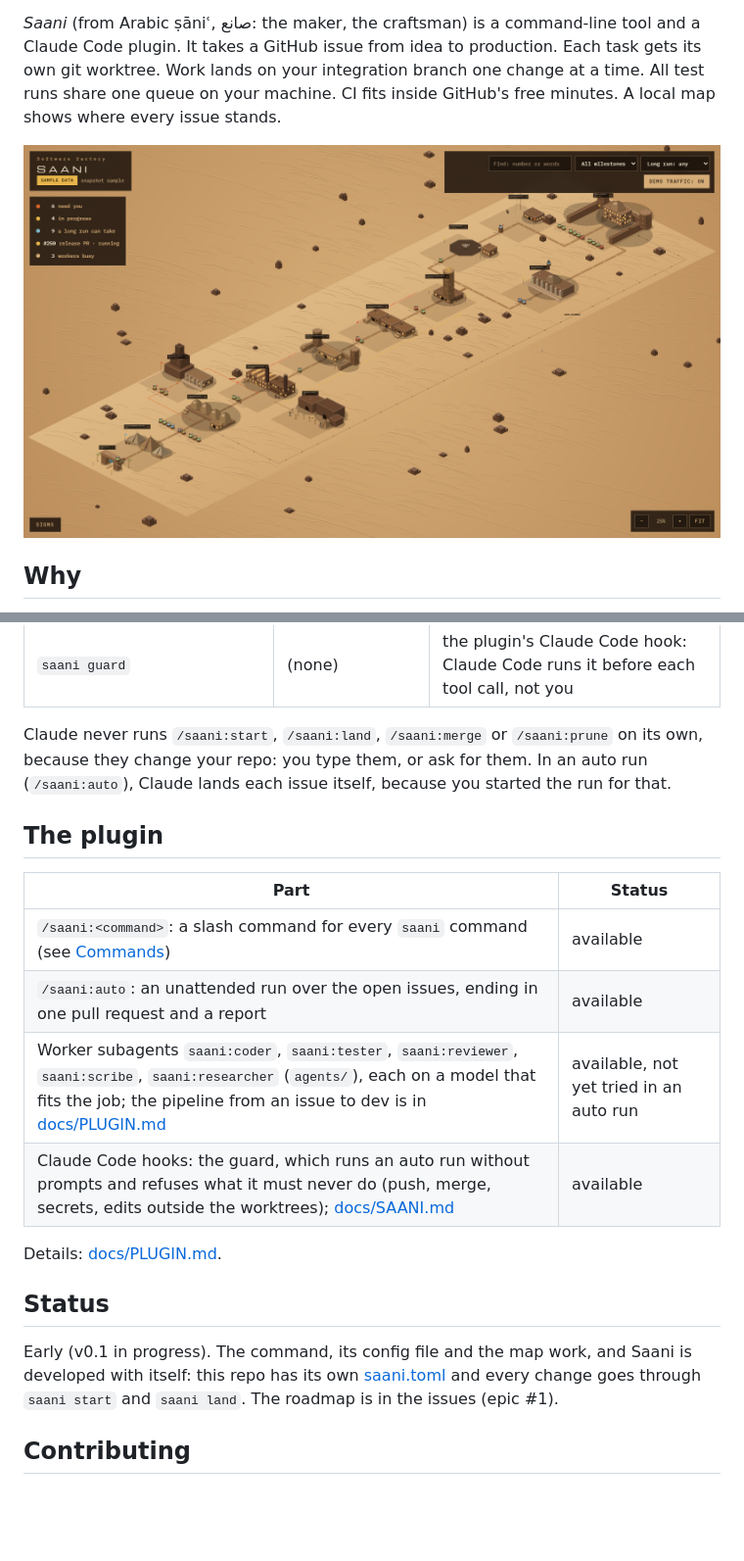
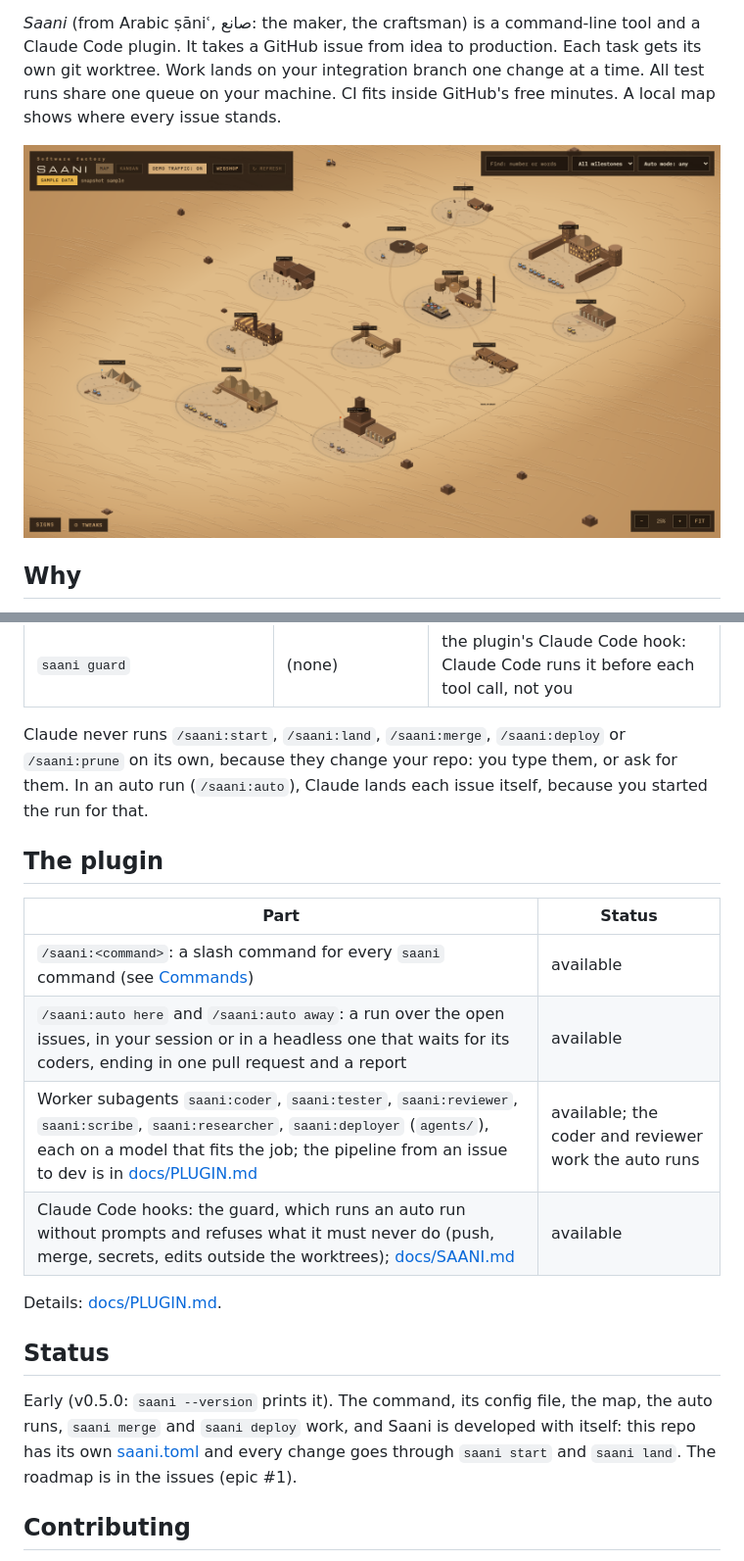
Before and after one commit to lordlothar99/saani, a Markdown page: README.md, 2 parts joined by grey strips. Shown at 98% size. Rendered like a GitHub page; pictures changed too: docs/images/map.png; blank space fills up the shorter version.

```diff
--- a/README.md
+++ b/README.md
@@ -7,7 +7,7 @@ keeps going while you sleep.**
 idea to production. Each task gets its own git worktree. Work lands on your integration branch one change at a time. All test runs share
 one queue on your machine. CI fits inside GitHub's free minutes. A local map shows where every issue stands.
 
-![The Saani map: each issue is a block moving along a road through the stages of its life, from idea to deployed (synthetic sample data)](docs/images/map.png)
+![The Saani map: a desert town with a building for each stage of an issue's life, from idea to deployed; each issue is a small vehicle on the road between them, and each running subagent a figure on its issue (synthetic sample data)](docs/images/map.png)
 
 ## Why
 One Claude Code session is fast. Several at once, or one left alone for hours, run into the same problems:
@@ -144,22 +148,23 @@ In **Claude Code**, type the slash command, or ask in your own words.
 | `saani check-msg <file>` | (none) | the commit-msg hook: git runs it, not you |
 | `saani guard` | (none) | the plugin's Claude Code hook: Claude Code runs it before each tool call, not you |
 
-Claude never runs `/saani:start`, `/saani:land`, `/saani:merge` or `/saani:prune` on its own, because they change your repo: you type them, or ask for them.
+Claude never runs `/saani:start`, `/saani:land`, `/saani:merge`, `/saani:deploy` or `/saani:prune` on its own, because they change your repo: you type them, or ask for them.
 In an auto run (`/saani:auto`), Claude lands each issue itself, because you started the run for that.
 
 ## The plugin
 | Part | Status |
 |---|---|
 | `/saani:<command>`: a slash command for every `saani` command (see [Commands](#commands)) | available |
-| `/saani:auto`: an unattended run over the open issues, ending in one pull request and a report | available |
-| Worker subagents `saani:coder`, `saani:tester`, `saani:reviewer`, `saani:scribe`, `saani:researcher` (`agents/`), each on a model that fits the job; the pipeline from an issue to dev is in [docs/PLUGIN.md](docs/PLUGIN.md) | available, not yet tried in an auto run |
+| `/saani:auto here` and `/saani:auto away`: a run over the open issues, in your session or in a headless one that waits for its coders, ending in one pull request and a report | available |
+| Worker subagents `saani:coder`, `saani:tester`, `saani:reviewer`, `saani:scribe`, `saani:researcher`, `saani:deployer` (`agents/`), each on a model that fits the job; the pipeline from an issue to dev is in [docs/PLUGIN.md](docs/PLUGIN.md) | available; the coder and reviewer work the auto runs |
 | Claude Code hooks: the guard, which runs an auto run without prompts and refuses what it must never do (push, merge, secrets, edits outside the worktrees); [docs/SAANI.md](docs/SAANI.md#the-guard) | available |
 
 Details: [docs/PLUGIN.md](docs/PLUGIN.md).
 
 ## Status
-Early (v0.1 in progress). The command, its config file and the map work, and Saani is developed with itself: this repo has its own
-[saani.toml](saani.toml) and every change goes through `saani start` and `saani land`. The roadmap is in the issues (epic #1).
+Early (v0.5.0: `saani --version` prints it). The command, its config file, the map, the auto runs, `saani merge` and `saani deploy` work,
+and Saani is developed with itself: this repo has its own [saani.toml](saani.toml) and every change goes through `saani start` and
+`saani land`. The roadmap is in the issues (epic #1).
 
 ## Contributing
 Issues and pull requests are welcome. Run the tests with `python -m pytest -q`. Standard library only. Commits carry `refs #n`, `Why:` and
```
Also changed, not shown: other parts of README.md (+10 -6 lines).
